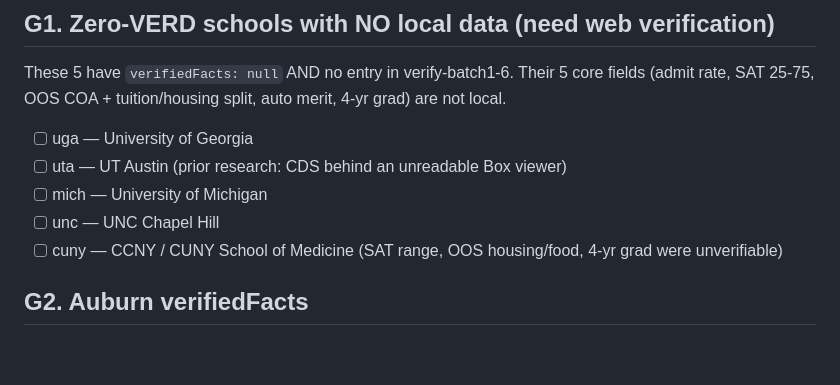
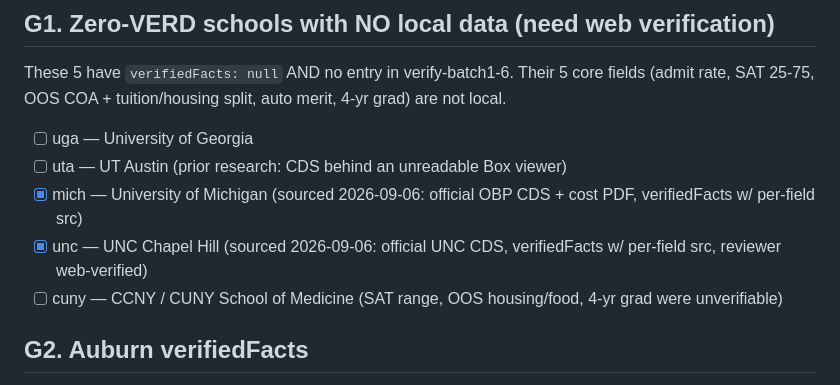
Before and after one commit to geemboombaa/admitted, a Markdown page: GAPS.md, the part around the change. Drawn GitHub-style; blank space fills up the shorter version.

Commit message:
Checkpoint: mark mich+unc GAPS done (officially sourced via Stage-2 loop)

```diff
--- a/GAPS.md
+++ b/GAPS.md
@@ -10,8 +10,8 @@ These 5 have `verifiedFacts: null` AND no entry in verify-batch1-6. Their 5 core
 (admit rate, SAT 25-75, OOS COA + tuition/housing split, auto merit, 4-yr grad) are not local.
 - [ ] uga — University of Georgia
 - [ ] uta — UT Austin (prior research: CDS behind an unreadable Box viewer)
-- [ ] mich — University of Michigan
-- [ ] unc — UNC Chapel Hill
+- [x] mich — University of Michigan (sourced 2026-09-06: official OBP CDS + cost PDF, verifiedFacts w/ per-field src)
+- [x] unc — UNC Chapel Hill (sourced 2026-09-06: official UNC CDS, verifiedFacts w/ per-field src, reviewer web-verified)
 - [ ] cuny — CCNY / CUNY School of Medicine (SAT range, OOS housing/food, 4-yr grad were unverifiable)
 
 ## G2. Auburn verifiedFacts
```
